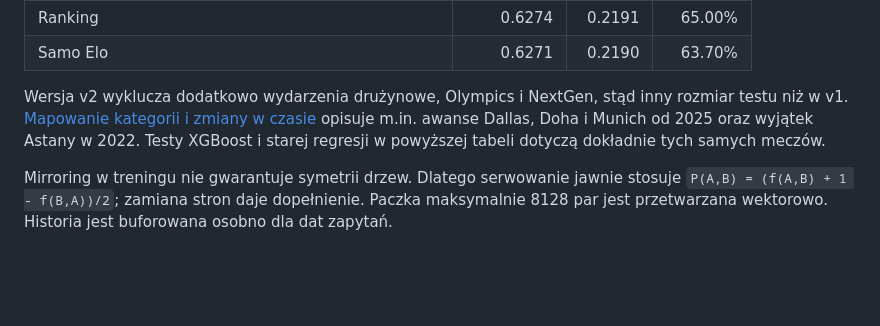
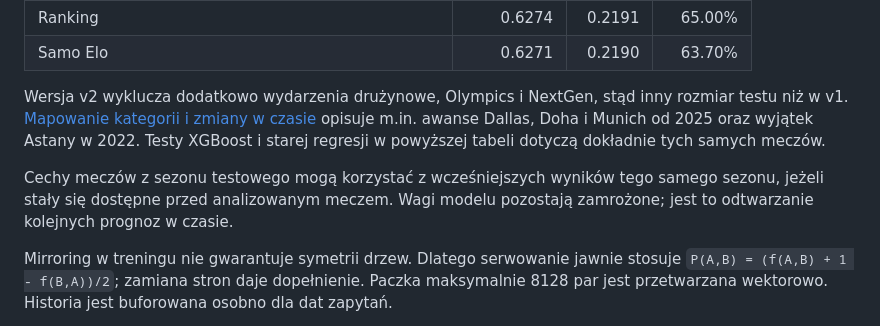
Before and after one commit to igakujawska/PredicTenniz, a Markdown page: ml/README.md, the part around the change. Drawn GitHub-style; blank space fills up the shorter version.

```diff
--- a/ml/README.md
+++ b/ml/README.md
@@ -89,6 +89,8 @@ Wyniki trafiają do `target/ml/form-v2/`. Model aplikacji nie jest automatycznie
 
 Wersja v2 wyklucza dodatkowo wydarzenia drużynowe, Olympics i NextGen, stąd inny rozmiar testu niż w v1. [Mapowanie kategorii i zmiany w czasie](CATEGORIES.md) opisuje m.in. awanse Dallas, Doha i Munich od 2025 oraz wyjątek Astany w 2022. Testy XGBoost i starej regresji w powyższej tabeli dotyczą dokładnie tych samych meczów.
 
+Cechy meczów z sezonu testowego mogą korzystać z wcześniejszych wyników tego samego sezonu, jeżeli stały się dostępne przed analizowanym meczem. Wagi modelu pozostają zamrożone; jest to odtwarzanie kolejnych prognoz w czasie.
+
 Mirroring w treningu nie gwarantuje symetrii drzew. Dlatego serwowanie jawnie stosuje `P(A,B) = (f(A,B) + 1 - f(B,A))/2`; zamiana stron daje dopełnienie. Paczka maksymalnie 8128 par jest przetwarzana wektorowo. Historia jest buforowana osobno dla dat zapytań.
 
 Raport zawiera kalibrację, wyniki według kategorii, udziały gain cech i sparowany bootstrap różnicy log loss. Ten ostatni zakłada niezależność meczów; powiązania graczy i turniejów ograniczają jego interpretację. Nie stanowi potwierdzenia przewagi na przyszłych sezonach. Gain nie jest wpływem przyczynowym ani wyjaśnieniem pojedynczej prognozy. Historia obejmuje główny ATP Tour; dla wielu słabiej notowanych graczy jest uboga, a neutralne wartości nie zastępują brakujących wyników Challengerów.
```
Also changed, not shown: README.md (+4 -2 lines), docs/images/dashboard-slam128.jpg (added), docs/images/models-xgboost.jpg (added).
